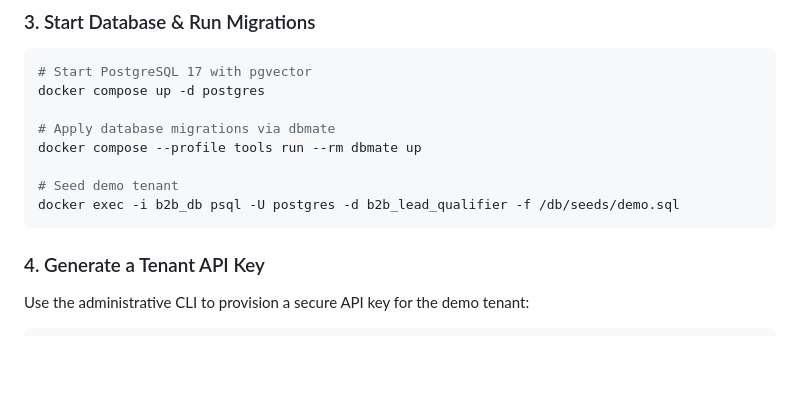
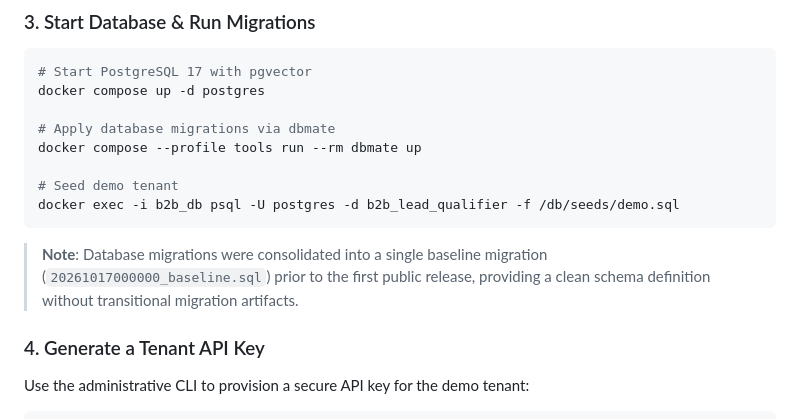
Before and after one commit to Renan-Maciel-Santos/b2b-lead-qualifier, a Markdown page: README.md, the part around the change. Rendered like a GitHub page; blank space fills up the shorter version.

Commit message:
docs: note baseline migration consolidation in README

````diff
--- a/README.md
+++ b/README.md
@@ -173,6 +173,8 @@ docker compose --profile tools run --rm dbmate up
 docker exec -i b2b_db psql -U postgres -d b2b_lead_qualifier -f /db/seeds/demo.sql
 ```
 
+> **Note**: Database migrations were consolidated into a single baseline migration (`20261017000000_baseline.sql`) prior to the first public release, providing a clean schema definition without transitional migration artifacts.
+
 ### 4. Generate a Tenant API Key
 Use the administrative CLI to provision a secure API key for the demo tenant:
 ```bash
````
